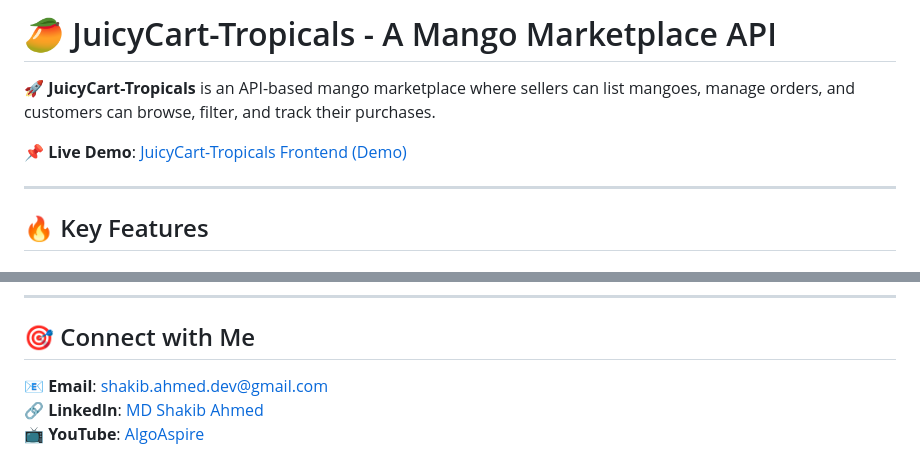
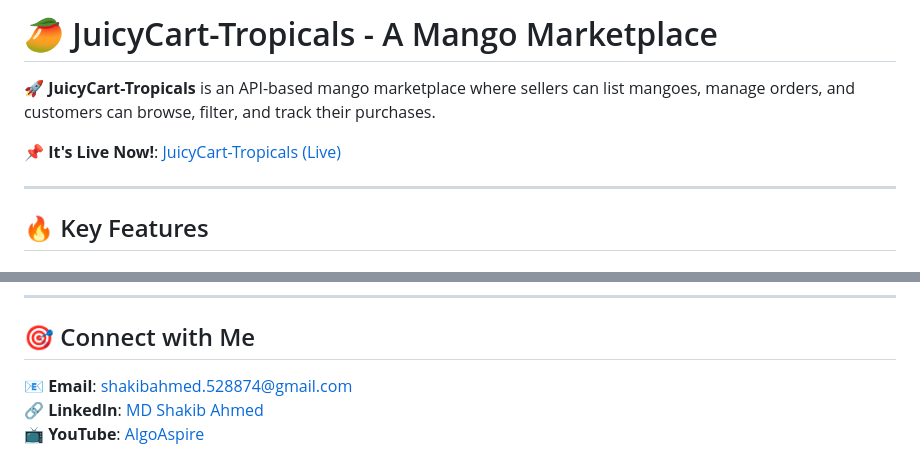
Before and after one commit to mdshakib007/JuicyCart_Tropicals-backend, a Markdown page: README.md, 2 parts joined by grey strips. Drawn GitHub-style.

```diff
--- a/README.md
+++ b/README.md
@@ -1,8 +1,8 @@
-# 🥭 JuicyCart-Tropicals - A Mango Marketplace API
+# 🥭 JuicyCart-Tropicals - A Mango Marketplace
 
 🚀 **JuicyCart-Tropicals** is an API-based mango marketplace where sellers can list mangoes, manage orders, and customers can browse, filter, and track their purchases.
 
-📌 **Live Demo**: [JuicyCart-Tropicals Frontend (Demo)](https://mdshakib007.github.io/JuicyCart_Tropicals-Frontend/index.html)
+📌 **It's Live Now!**: [JuicyCart-Tropicals (Live)](https://juicycart-tropicals.vercel.app/)
 
 ---
 
@@ -104,6 +104,6 @@
 ---
 
 ## 🎯 Connect with Me
-📧 **Email**: shakib.ahmed.dev@gmail.com
+📧 **Email**: shakibahmed.528874@gmail.com
 🔗 **LinkedIn**: [MD Shakib Ahmed](https://www.linkedin.com/in/mdshakib00777)
 📺 **YouTube**: [AlgoAspire](https://youtube.com/@algoaspire/)
```
Also changed, not shown: other parts of README.md (+31 -31 lines).
